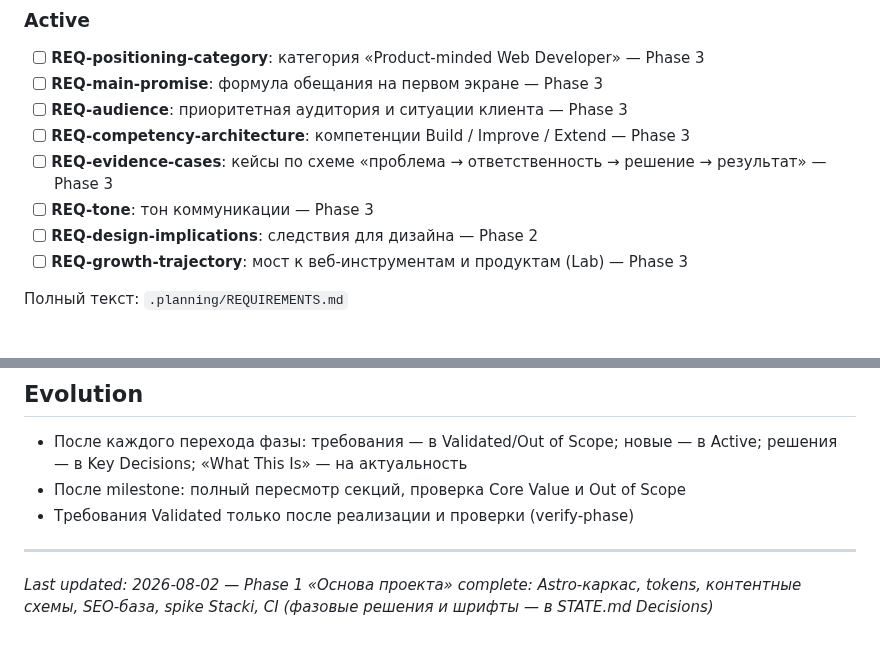
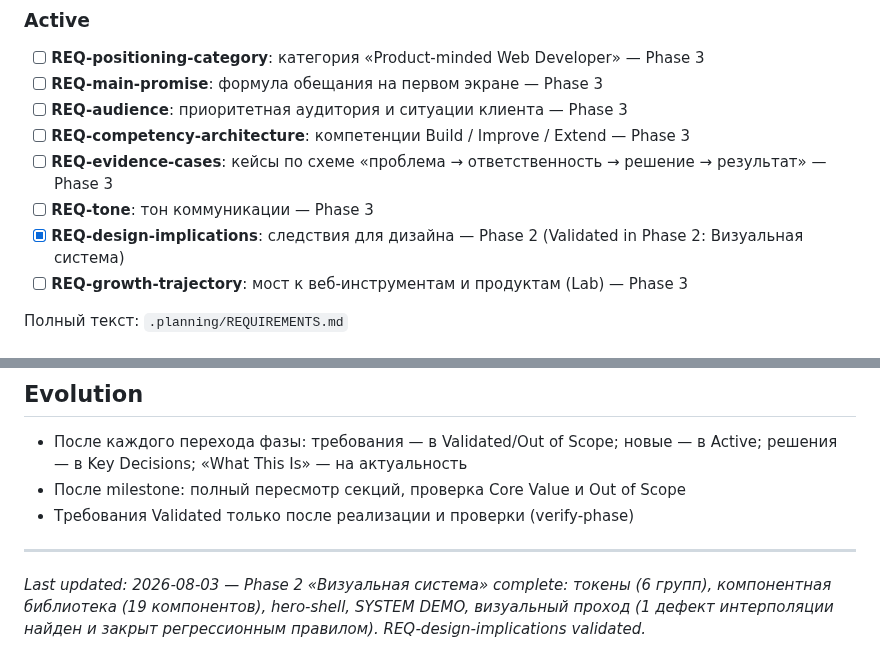
Before and after one commit to Ivan-Shivarshinov/portfolio-ivan-shivarshinov, a Markdown page: .planning/PROJECT.md, 2 parts joined by grey strips. Rendered like a GitHub page.

Commit message:
docs(phase-02): evolve PROJECT.md after phase completion

```diff
--- a/.planning/PROJECT.md
+++ b/.planning/PROJECT.md
@@ -29,7 +29,7 @@
 - [ ] **REQ-competency-architecture**: компетенции Build / Improve / Extend — Phase 3
 - [ ] **REQ-evidence-cases**: кейсы по схеме «проблема → ответственность → решение → результат» — Phase 3
 - [ ] **REQ-tone**: тон коммуникации — Phase 3
-- [ ] **REQ-design-implications**: следствия для дизайна — Phase 2
+- [x] **REQ-design-implications**: следствия для дизайна — Phase 2 (Validated in Phase 2: Визуальная система)
 - [ ] **REQ-growth-trajectory**: мост к веб-инструментам и продуктам (Lab) — Phase 3
 
 Полный текст: `.planning/REQUIREMENTS.md`
@@ -110,4 +110,4 @@
 - Требования Validated только после реализации и проверки (verify-phase)
 
 ---
-*Last updated: 2026-08-02 — Phase 1 «Основа проекта» complete: Astro-каркас, tokens, контентные схемы, SEO-база, spike Stacki, CI (фазовые решения и шрифты — в STATE.md Decisions)*
+*Last updated: 2026-08-03 — Phase 2 «Визуальная система» complete: токены (6 групп), компонентная библиотека (19 компонентов), hero-shell, SYSTEM DEMO, визуальный проход (1 дефект интерполяции найден и закрыт регрессионным правилом). REQ-design-implications validated.*
```
